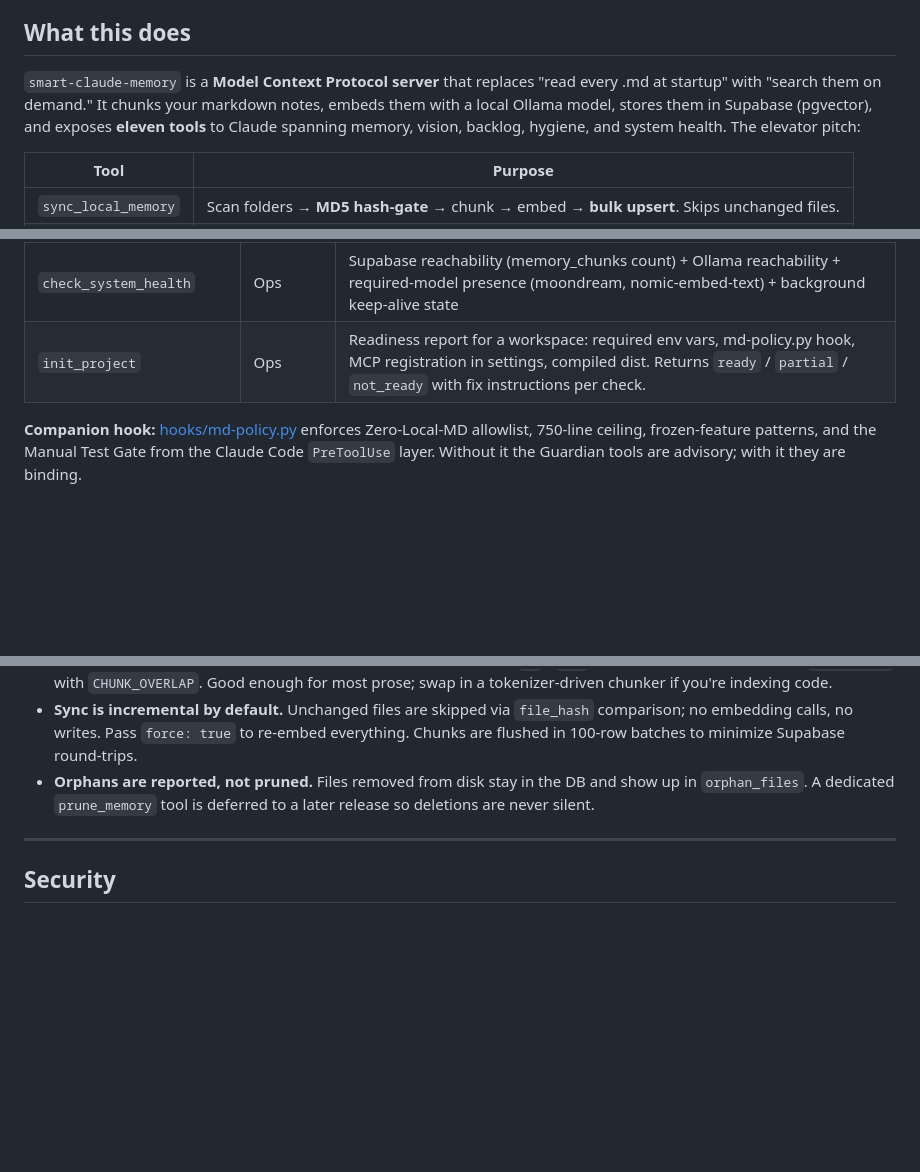
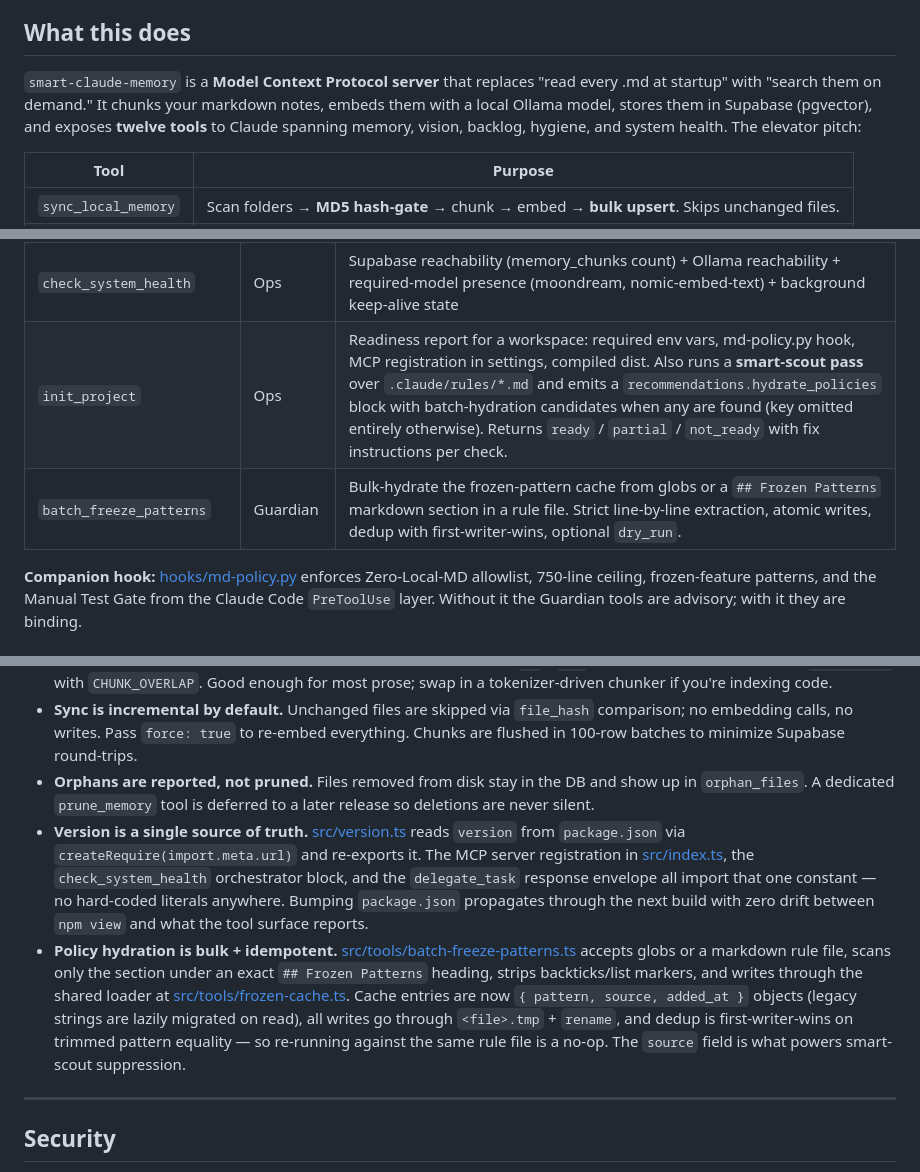
Before and after one commit to NABILNET-ORG/Smart-Claude-Memory, a Markdown page: README.md, 3 parts joined by grey strips. GitHub-like rendering; blank space fills up the shorter version.

```diff
--- a/README.md
+++ b/README.md
@@ -26,7 +26,7 @@ Claude sessions load `memory.md`, `rules.md`, `cloud.md`, and a dozen other cont
 
 ## What this does
 
-`smart-claude-memory` is a **Model Context Protocol server** that replaces "read every .md at startup" with "search them on demand." It chunks your markdown notes, embeds them with a local Ollama model, stores them in Supabase (pgvector), and exposes **eleven tools** to Claude spanning memory, vision, backlog, hygiene, and system health. The elevator pitch:
+`smart-claude-memory` is a **Model Context Protocol server** that replaces "read every .md at startup" with "search them on demand." It chunks your markdown notes, embeds them with a local Ollama model, stores them in Supabase (pgvector), and exposes **twelve tools** to Claude spanning memory, vision, backlog, hygiene, and system health. The elevator pitch:
 
 | Tool | Purpose |
 |---|---|
@@ -163,7 +163,8 @@ search_memory({ query: "auth flow", project_id: "acme-api" })
 | `raise_verification_gate` | Guardian | Arm the Hard Stop flag after a risky edit |
 | `confirm_verification` | Guardian | Clear or reassert the Hard Stop gate — Claude must call this after manual verification |
 | `check_system_health` | Ops | Supabase reachability (memory_chunks count) + Ollama reachability + required-model presence (moondream, nomic-embed-text) + background keep-alive state |
-| `init_project` | Ops | Readiness report for a workspace: required env vars, md-policy.py hook, MCP registration in settings, compiled dist. Returns `ready` / `partial` / `not_ready` with fix instructions per check. |
+| `init_project` | Ops | Readiness report for a workspace: required env vars, md-policy.py hook, MCP registration in settings, compiled dist. Also runs a **smart-scout pass** over `.claude/rules/*.md` and emits a `recommendations.hydrate_policies` block with batch-hydration candidates when any are found (key omitted entirely otherwise). Returns `ready` / `partial` / `not_ready` with fix instructions per check. |
+| `batch_freeze_patterns` | Guardian | Bulk-hydrate the frozen-pattern cache from globs or a `## Frozen Patterns` markdown section in a rule file. Strict line-by-line extraction, atomic writes, dedup with first-writer-wins, optional `dry_run`. |
 
 **Companion hook:** [hooks/md-policy.py](hooks/md-policy.py) enforces Zero-Local-MD allowlist, 750-line ceiling, frozen-feature patterns, and the Manual Test Gate from the Claude Code `PreToolUse` layer. Without it the Guardian tools are advisory; with it they are binding.
 
@@ -452,6 +453,8 @@ scripts/
 - **Chunking is heading-aware, not token-aware.** Sections split on `##` / `###`; long sections slide-window at `CHUNK_SIZE` with `CHUNK_OVERLAP`. Good enough for most prose; swap in a tokenizer-driven chunker if you're indexing code.
 - **Sync is incremental by default.** Unchanged files are skipped via `file_hash` comparison; no embedding calls, no writes. Pass `force: true` to re-embed everything. Chunks are flushed in 100-row batches to minimize Supabase round-trips.
 - **Orphans are reported, not pruned.** Files removed from disk stay in the DB and show up in `orphan_files`. A dedicated `prune_memory` tool is deferred to a later release so deletions are never silent.
+- **Version is a single source of truth.** [src/version.ts](src/version.ts) reads `version` from `package.json` via `createRequire(import.meta.url)` and re-exports it. The MCP server registration in [src/index.ts](src/index.ts), the `check_system_health` orchestrator block, and the `delegate_task` response envelope all import that one constant — no hard-coded literals anywhere. Bumping `package.json` propagates through the next build with zero drift between `npm view` and what the tool surface reports.
+- **Policy hydration is bulk + idempotent.** [src/tools/batch-freeze-patterns.ts](src/tools/batch-freeze-patterns.ts) accepts globs or a markdown rule file, scans only the section under an exact `## Frozen Patterns` heading, strips backticks/list markers, and writes through the shared loader at [src/tools/frozen-cache.ts](src/tools/frozen-cache.ts). Cache entries are now `{ pattern, source, added_at }` objects (legacy strings are lazily migrated on read), all writes go through `<file>.tmp` + `rename`, and dedup is first-writer-wins on trimmed pattern equality — so re-running against the same rule file is a no-op. The `source` field is what powers smart-scout suppression.
 
 ---
 
```
Also changed, not shown: other parts of README.md (+1 -1 lines), ARCHITECTURE.md (+8 -0 lines).
